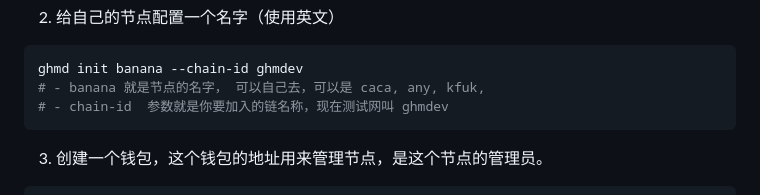
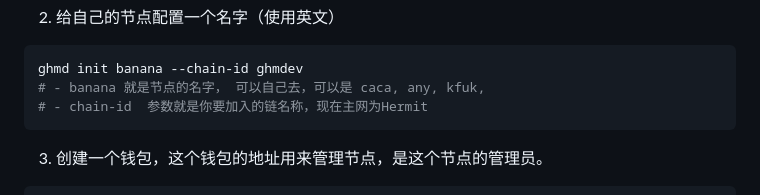
Before and after one commit to HermitMatrixNetwork/Hermit-Docs, a Markdown page: 节点搭建/Step3-全节点搭建.md, the part around the change. Drawn GitHub-style.

````diff
--- a/节点搭建/全节点搭建.md
+++ b/节点搭建/Step3-全节点搭建.md
@@ -84,7 +84,7 @@ ghmd config node tcp://45.32.116.172:26657
 ```bash
 ghmd init banana --chain-id ghmdev
 # - banana 就是节点的名字， 可以自己去，可以是 caca, any, kfuk,
-# - chain-id  参数就是你要加入的链名称，现在测试网叫 ghmdev
+# - chain-id  参数就是你要加入的链名称，现在主网为Hermit
 ```
 
 3. 创建一个钱包，这个钱包的地址用来管理节点，是这个节点的管理员。
````
